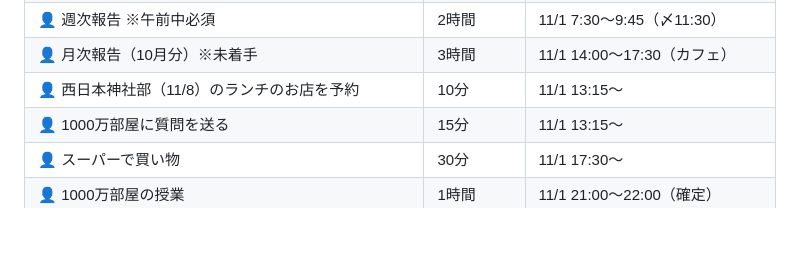
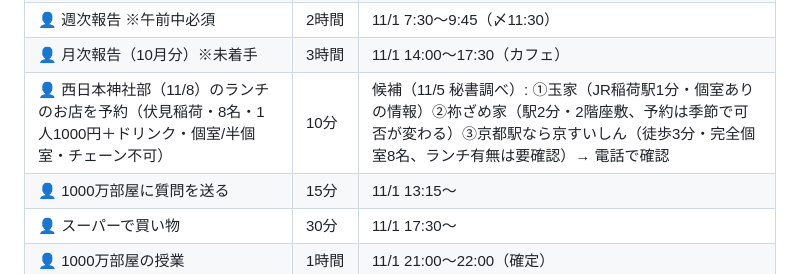
Before and after one commit to gakutopaso-hub/asanosyatyo, a Markdown page: secretary/tasks.md, the part around the change. Rendered like a GitHub page; blank space fills up the shorter version.

Commit message:
11/8 神社部ランチの候補を記録
Co-Authored-By: Claude Opus 5.5 <noreply@anthropic.com>
Claude-Session: https://claude.ai/code/session_01U8582CXgJcTRPR8mqEQHmZ

```diff
--- a/secretary/tasks.md
+++ b/secretary/tasks.md
@@ -96,7 +96,7 @@
 | 👤 洗剤を買う → 洗濯 | 15分＋干す15分 | 11/1 参拝の帰り → 12:00 洗濯を回す |
 | 👤 週次報告 ※午前中必須 | 2時間 | 11/1 7:30〜9:45（〆11:30） |
 | 👤 月次報告（10月分）※未着手 | 3時間 | 11/1 14:00〜17:30（カフェ） |
-| 👤 西日本神社部（11/8）のランチのお店を予約 | 10分 | 11/1 13:15〜 |
+| 👤 西日本神社部（11/8）のランチのお店を予約（伏見稲荷・8名・1人1000円＋ドリンク・個室/半個室・チェーン不可） | 10分 | 候補（11/5 秘書調べ）: ①玉家（JR稲荷駅1分・個室ありの情報）②祢ざめ家（駅2分・2階座敷、予約は季節で可否が変わる）③京都駅なら京すいしん（徒歩3分・完全個室8名、ランチ有無は要確認）→ 電話で確認 |
 | 👤 1000万部屋に質問を送る | 15分 | 11/1 13:15〜 |
 | 👤 スーパーで買い物 | 30分 | 11/1 17:30〜 |
 | 👤 1000万部屋の授業 | 1時間 | 11/1 21:00〜22:00（確定） |
```
